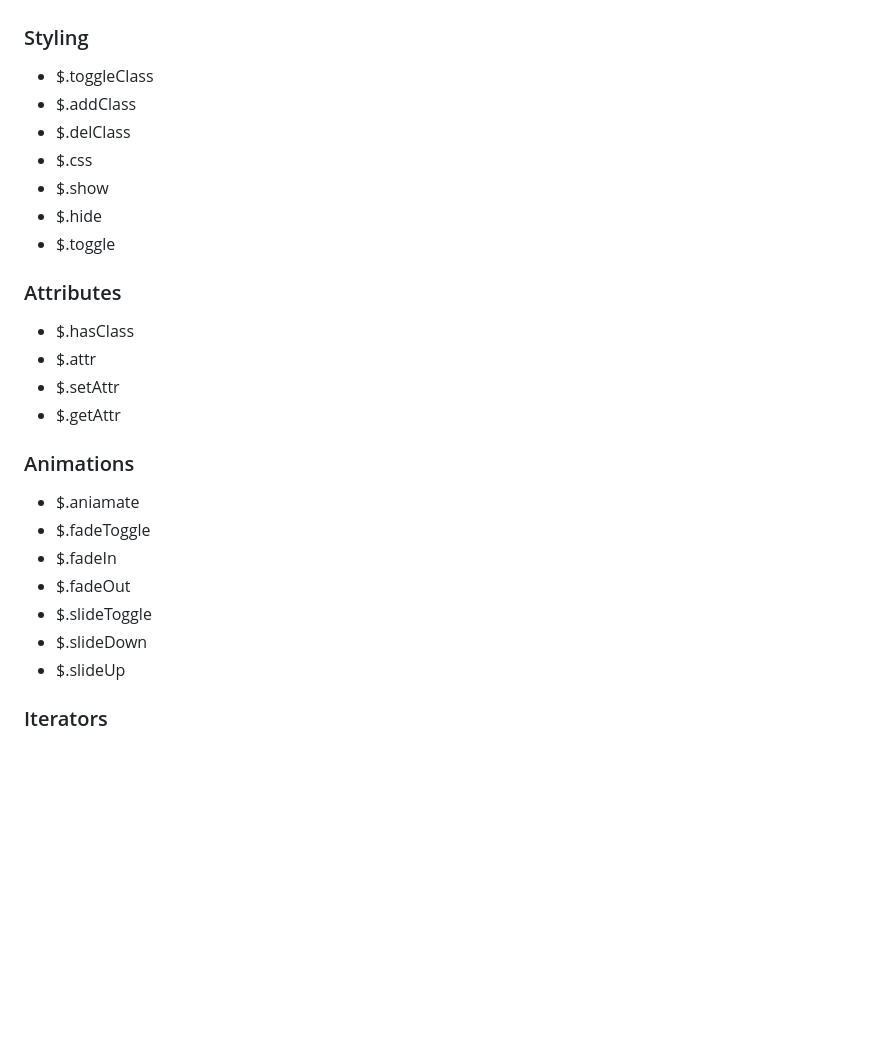
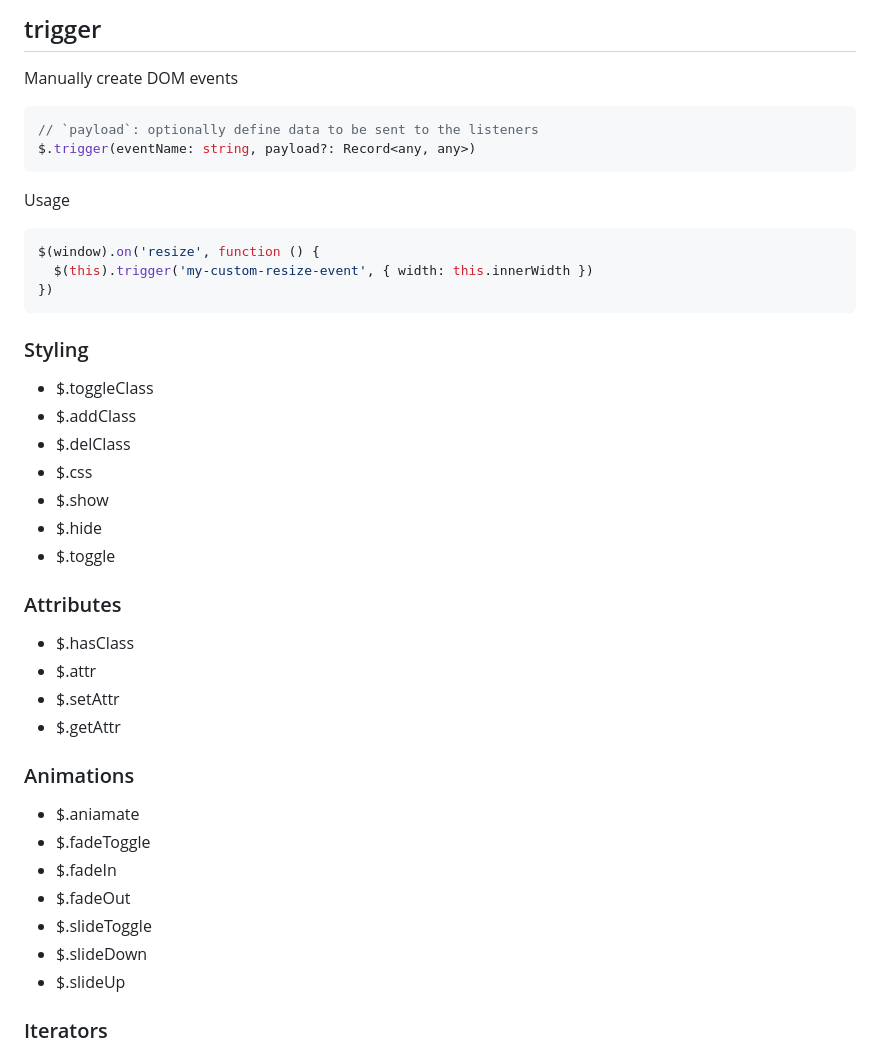
Before and after one commit to dolanske/curry.ts, a Markdown page: README.md, the part around one of its changes. Rendered like a GitHub page; blank space fills up the shorter version.

````diff
--- a/README.md
+++ b/README.md
@@ -205,3 +275,17 @@ $('.theme-switch').click().query('body').toggleClass('dark-theme')
+## trigger
+
+Manually create DOM events
+```ts
+// `payload`: optionally define data to be sent to the listeners
+$.trigger(eventName: string, payload?: Record<any, any>)
+```
+
+Usage
+```ts
+$(window).on('resize', function () {
+  $(this).trigger('my-custom-resize-event', { width: this.innerWidth })
+})
+```
 
 ### Styling
 
@@ -212,12 +296,12 @@ $('.theme-switch').click().query('body').toggleClass('dark-theme')
 - $.show
 - $.hide
 - $.toggle
+
 ### Attributes
 - $.hasClass
 - $.attr
 - $.setAttr
 - $.getAttr
-
 
 ### Animations
 
@@ -228,8 +312,6 @@ $('.theme-switch').click().query('body').toggleClass('dark-theme')
 - $.slideToggle
 - $.slideDown
 - $.slideUp
-
-
 
 ### Iterators
 
````
Also changed, not shown: other parts of README.md (+76 -7 lines).
